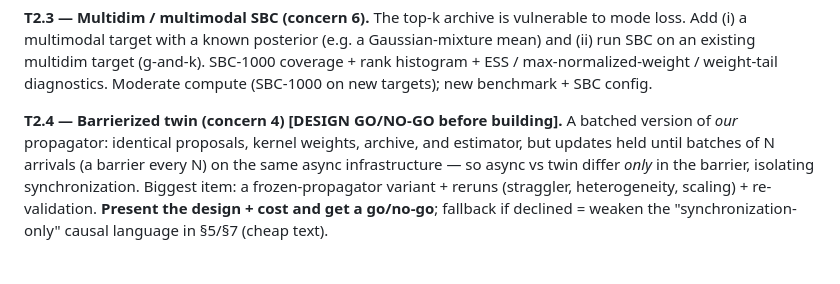
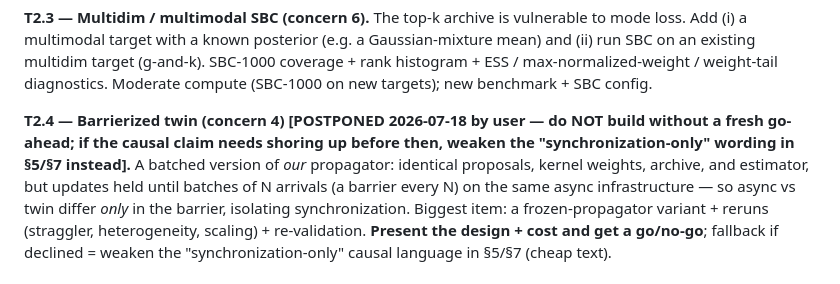
Before and after one commit to ju-he/async-abc-paper, a Markdown page: .plans/external_review_incorporation_plan_2026-07-15.md, the part around the change. GitHub-like rendering; blank space fills up the shorter version.

Commit message:
plans: postpone barrierized twin (T2.4) per user

```diff
--- a/.plans/external_review_incorporation_plan_2026-07-15.md
+++ b/.plans/external_review_incorporation_plan_2026-07-15.md
@@ -275,7 +275,7 @@ SBC on an existing multidim target (g-and-k). SBC-1000 coverage + rank histogram
 max-normalized-weight / weight-tail diagnostics. Moderate compute (SBC-1000 on new targets);
 new benchmark + SBC config.
 
-**T2.4 — Barrierized twin (concern 4) [DESIGN GO/NO-GO before building].** A batched version of
+**T2.4 — Barrierized twin (concern 4) [POSTPONED 2026-07-18 by user — do NOT build without a fresh go-ahead; if the causal claim needs shoring up before then, weaken the "synchronization-only" wording in §5/§7 instead].** A batched version of
 *our* propagator: identical proposals, kernel weights, archive, and estimator, but updates held
 until batches of N arrivals (a barrier every N) on the same async infrastructure — so async vs
 twin differ *only* in the barrier, isolating synchronization. Biggest item: a frozen-propagator
```
